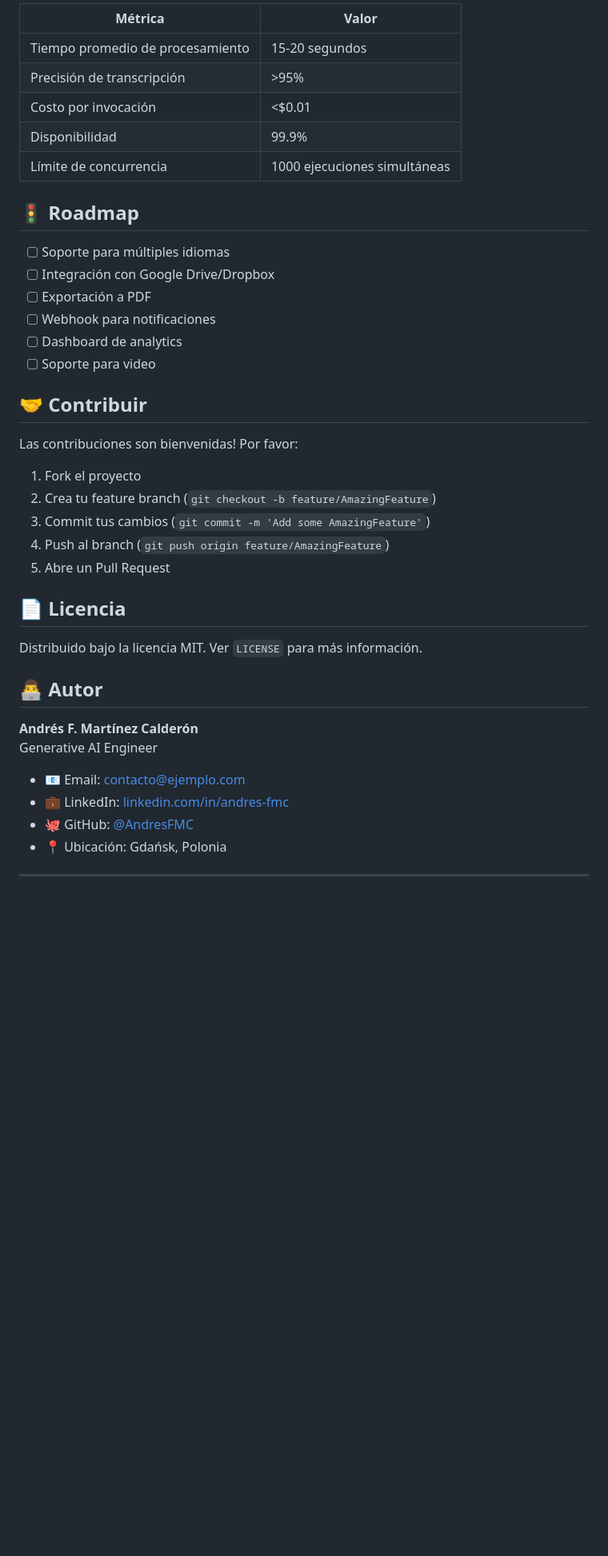
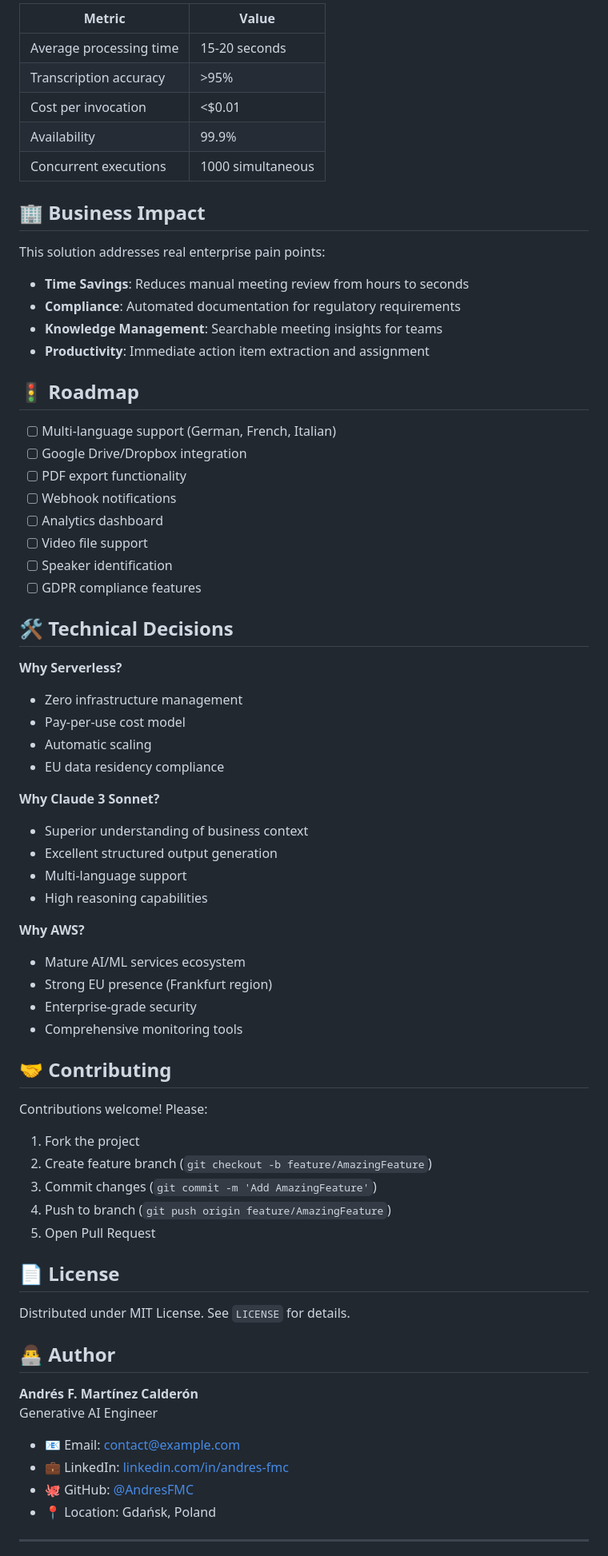
Before and after one commit to AndresFMC/ai-meeting-summarizer, a Markdown page: README.md, the part around one of its changes. Shown at 80% size. Drawn GitHub-style; blank space fills up the shorter version.

```diff
--- a/README.md
+++ b/README.md
@@ -241,44 +242,74 @@ No requiere variables de entorno. Toda la configuración está en el código.
 
-| Métrica | Valor |
-|---------|-------|
-| Tiempo promedio de procesamiento | 15-20 segundos |
-| Precisión de transcripción | >95% |
-| Costo por invocación | <$0.01 |
-| Disponibilidad | 99.9% |
-| Límite de concurrencia | 1000 ejecuciones simultáneas |
+| Metric | Value |
+|--------|-------|
+| Average processing time | 15-20 seconds |
+| Transcription accuracy | >95% |
+| Cost per invocation | <$0.01 |
+| Availability | 99.9% |
+| Concurrent executions | 1000 simultaneous |
+
+## 🏢 Business Impact
+
+This solution addresses real enterprise pain points:
+- **Time Savings**: Reduces manual meeting review from hours to seconds
+- **Compliance**: Automated documentation for regulatory requirements
+- **Knowledge Management**: Searchable meeting insights for teams
+- **Productivity**: Immediate action item extraction and assignment
 
 ## 🚦 Roadmap
 
-- [ ] Soporte para múltiples idiomas
-- [ ] Integración con Google Drive/Dropbox
-- [ ] Exportación a PDF
-- [ ] Webhook para notificaciones
-- [ ] Dashboard de analytics
-- [ ] Soporte para video
+- [ ] Multi-language support (German, French, Italian)
+- [ ] Google Drive/Dropbox integration
+- [ ] PDF export functionality
+- [ ] Webhook notifications
+- [ ] Analytics dashboard
+- [ ] Video file support
+- [ ] Speaker identification
+- [ ] GDPR compliance features
 
-## 🤝 Contribuir
+## 🛠️ Technical Decisions
 
-Las contribuciones son bienvenidas! Por favor:
+**Why Serverless?**
+- Zero infrastructure management
+- Pay-per-use cost model
+- Automatic scaling
+- EU data residency compliance
 
-1. Fork el proyecto
-2. Crea tu feature branch (`git checkout -b feature/AmazingFeature`)
-3. Commit tus cambios (`git commit -m 'Add some AmazingFeature'`)
-4. Push al branch (`git push origin feature/AmazingFeature`)
-5. Abre un Pull Request
+**Why Claude 3 Sonnet?**
+- Superior understanding of business context
+- Excellent structured output generation
+- Multi-language support
+- High reasoning capabilities
 
-## 📄 Licencia
+**Why AWS?**
+- Mature AI/ML services ecosystem
+- Strong EU presence (Frankfurt region)
+- Enterprise-grade security
+- Comprehensive monitoring tools
 
-Distribuido bajo la licencia MIT. Ver `LICENSE` para más información.
+## 🤝 Contributing
 
-## 👨‍💻 Autor
+Contributions welcome! Please:
+
+1. Fork the project
+2. Create feature branch (`git checkout -b feature/AmazingFeature`)
+3. Commit changes (`git commit -m 'Add AmazingFeature'`)
+4. Push to branch (`git push origin feature/AmazingFeature`)
+5. Open Pull Request
+
+## 📄 License
+
+Distributed under MIT License. See `LICENSE` for details.
+
+## 👨‍💻 Author
 
 **Andrés F. Martínez Calderón**
 Generative AI Engineer
 
-- 📧 Email: [contacto@ejemplo.com](mailto:contacto@ejemplo.com)
+- 📧 Email: [contact@example.com](mailto:contact@example.com)
 - 💼 LinkedIn: [linkedin.com/in/andres-fmc](https://www.linkedin.com/in/andres-fmc/)
 - 🐙 GitHub: [@AndresFMC](https://github.com/AndresFMC)
-- 📍 Ubicación: Gdańsk, Polonia
+- 📍 Location: Gdańsk, Poland
 
 ---
 
```
Also changed, not shown: other parts of README.md (+101 -100 lines).
